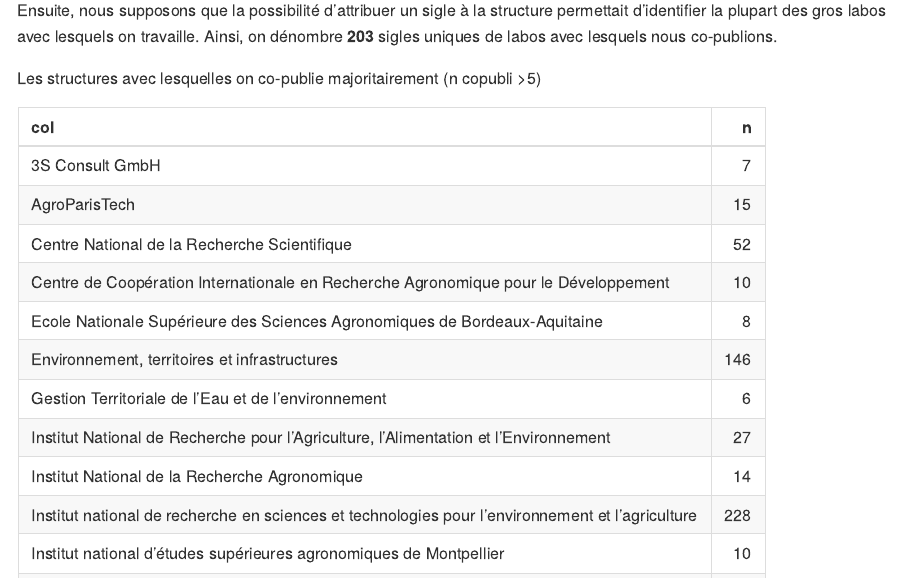
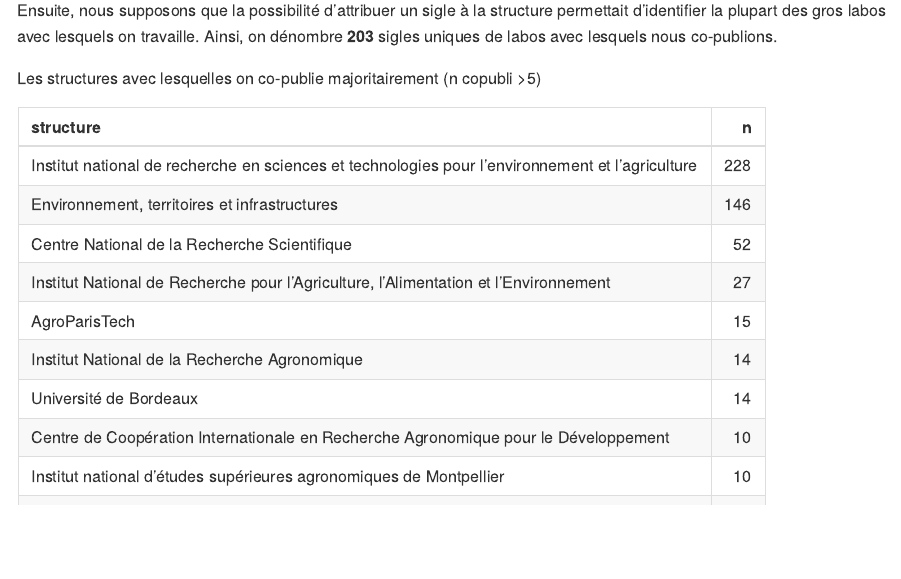
Before and after one commit to statire/stat_hceres, an R Markdown document (analyses_sans_code.Rmd): the page in a window 1100 px wide, from 9360 px down. Rendered offline with R 4.5, knitr and Pandoc, with nearby package versions; some code elsewhere in the file could not run offline; column names are cleaned by a stand-in for the janitor package.

Commit message:
hotfix new

````diff
--- a/analyses_sans_code.Rmd
+++ b/analyses_sans_code.Rmd
@@ -781,7 +781,7 @@
   unlist() -> aa
 
 
-data.frame(col = aa) %>% count(col) %>% filter(n > 5)
+data.frame(structure = aa) %>% count(structure) %>% filter(n > 5) %>% arrange(desc(n))
 
 ```
 
````
Also changed, not shown: analyses_sans_code.md.
